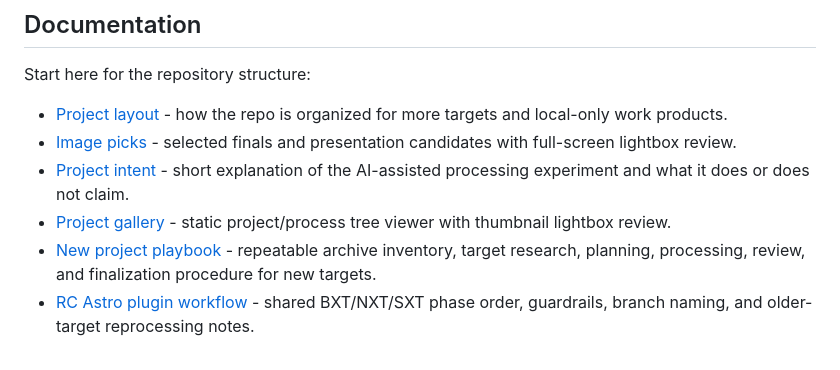
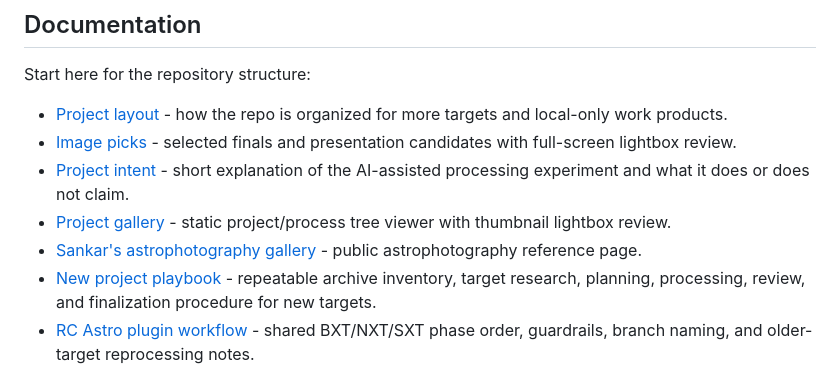
Before and after one commit to kvsankar/pixinsight, a Markdown page: readme.md, the part around the change. Rendered like a GitHub page.

Commit message:
Add astrophotography gallery reference

```diff
--- a/readme.md
+++ b/readme.md
@@ -28,6 +28,7 @@ Start here for the repository structure:
 - [Image picks](index.html) - selected finals and presentation candidates with full-screen lightbox review.
 - [Project intent](intent.html) - short explanation of the AI-assisted processing experiment and what it does or does not claim.
 - [Project gallery](project-gallery.html) - static project/process tree viewer with thumbnail lightbox review.
+- [Sankar's astrophotography gallery](https://sankara.net/astrophotography/) - public astrophotography reference page.
 - [New project playbook](docs/new-project-playbook.md) - repeatable archive inventory, target research, planning, processing, review, and finalization procedure for new targets.
 - [RC Astro plugin workflow](docs/rc-astro-workflow.md) - shared BXT/NXT/SXT phase order, guardrails, branch naming, and older-target reprocessing notes.
 - [Processing summaries](docs/processing-summaries.md) - concise process summaries for completed and review-stage targets.
```
